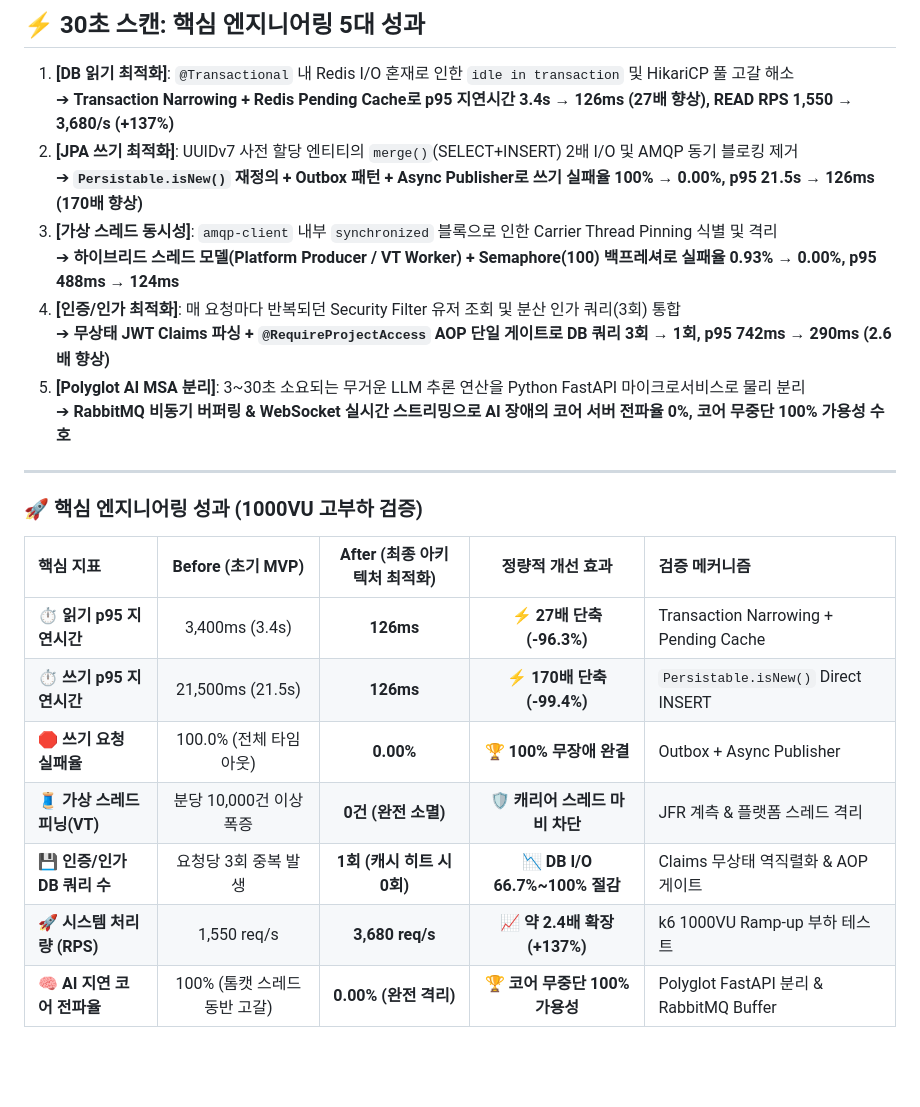
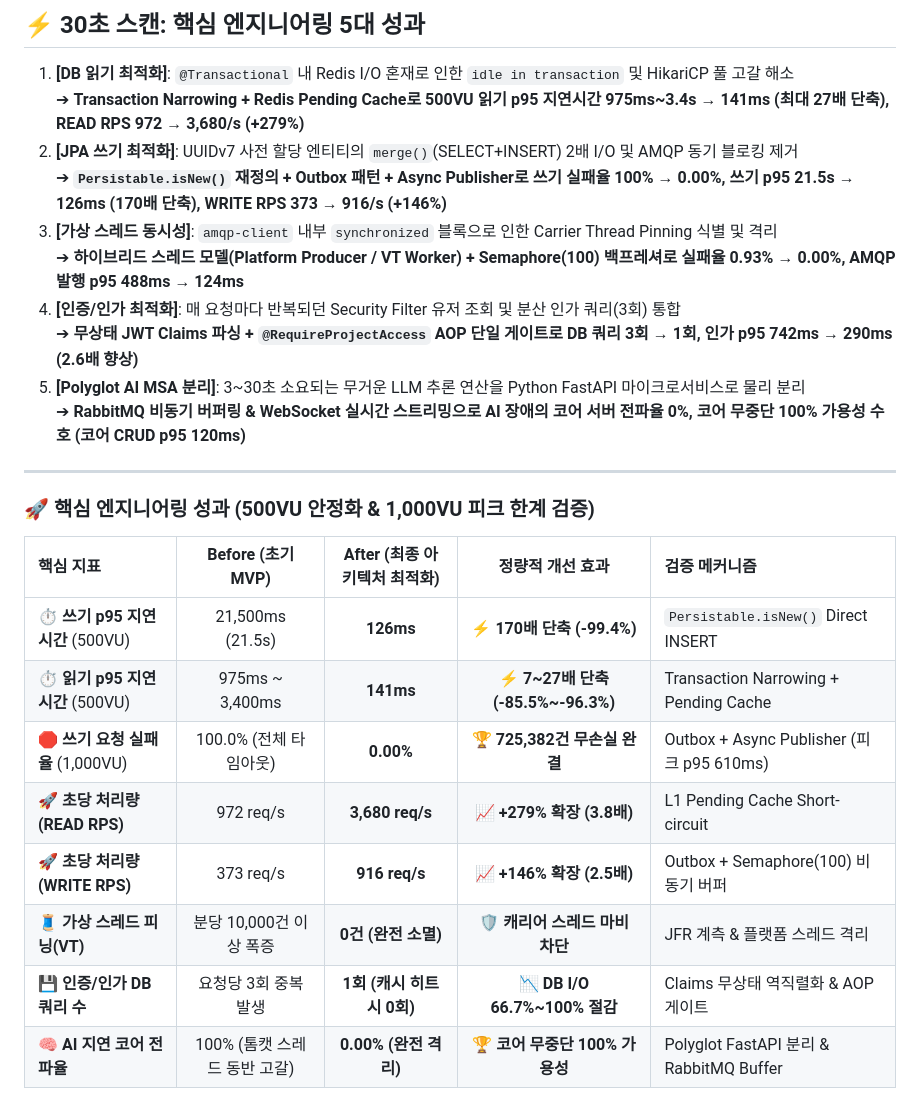
Before and after one commit to ramyo564/L_N_Project, a Markdown page: Backend/README.md, the part around the change. GitHub-like rendering; blank space fills up the shorter version.

```diff
--- a/Backend/README.md
+++ b/Backend/README.md
@@ -9,28 +9,29 @@
 ## ⚡ 30초 스캔: 핵심 엔지니어링 5대 성과
 
 1. **[DB 읽기 최적화]**: `@Transactional` 내 Redis I/O 혼재로 인한 `idle in transaction` 및 HikariCP 풀 고갈 해소
-   ➔ **Transaction Narrowing + Redis Pending Cache로 p95 지연시간 3.4s → 126ms (27배 향상), READ RPS 1,550 → 3,680/s (+137%)**
+   ➔ **Transaction Narrowing + Redis Pending Cache로 500VU 읽기 p95 지연시간 975ms~3.4s → 141ms (최대 27배 단축), READ RPS 972 → 3,680/s (+279%)**
 2. **[JPA 쓰기 최적화]**: UUIDv7 사전 할당 엔티티의 `merge()`(SELECT+INSERT) 2배 I/O 및 AMQP 동기 블로킹 제거
-   ➔ **`Persistable.isNew()` 재정의 + Outbox 패턴 + Async Publisher로 쓰기 실패율 100% → 0.00%, p95 21.5s → 126ms (170배 향상)**
+   ➔ **`Persistable.isNew()` 재정의 + Outbox 패턴 + Async Publisher로 쓰기 실패율 100% → 0.00%, 쓰기 p95 21.5s → 126ms (170배 단축), WRITE RPS 373 → 916/s (+146%)**
 3. **[가상 스레드 동시성]**: `amqp-client` 내부 `synchronized` 블록으로 인한 Carrier Thread Pinning 식별 및 격리
-   ➔ **하이브리드 스레드 모델(Platform Producer / VT Worker) + Semaphore(100) 백프레셔로 실패율 0.93% → 0.00%, p95 488ms → 124ms**
+   ➔ **하이브리드 스레드 모델(Platform Producer / VT Worker) + Semaphore(100) 백프레셔로 실패율 0.93% → 0.00%, AMQP 발행 p95 488ms → 124ms**
 4. **[인증/인가 최적화]**: 매 요청마다 반복되던 Security Filter 유저 조회 및 분산 인가 쿼리(3회) 통합
-   ➔ **무상태 JWT Claims 파싱 + `@RequireProjectAccess` AOP 단일 게이트로 DB 쿼리 3회 → 1회, p95 742ms → 290ms (2.6배 향상)**
+   ➔ **무상태 JWT Claims 파싱 + `@RequireProjectAccess` AOP 단일 게이트로 DB 쿼리 3회 → 1회, 인가 p95 742ms → 290ms (2.6배 향상)**
 5. **[Polyglot AI MSA 분리]**: 3~30초 소요되는 무거운 LLM 추론 연산을 Python FastAPI 마이크로서비스로 물리 분리
-   ➔ **RabbitMQ 비동기 버퍼링 & WebSocket 실시간 스트리밍으로 AI 장애의 코어 서버 전파율 0%, 코어 무중단 100% 가용성 수호**
-
----
-
-### 🚀 핵심 엔지니어링 성과 (1000VU 고부하 검증)
+   ➔ **RabbitMQ 비동기 버퍼링 & WebSocket 실시간 스트리밍으로 AI 장애의 코어 서버 전파율 0%, 코어 무중단 100% 가용성 수호 (코어 CRUD p95 120ms)**
+
+---
+
+### 🚀 핵심 엔지니어링 성과 (500VU 안정화 & 1,000VU 피크 한계 검증)
 
 | 핵심 지표 | Before (초기 MVP) | After (최종 아키텍처 최적화) | 정량적 개선 효과 | 검증 메커니즘 |
 |:---|:---:|:---:|:---:|:---|
-| ⏱️ **읽기 p95 지연시간** | 3,400ms (3.4s) | **126ms** | **⚡ 27배 단축 (-96.3%)** | Transaction Narrowing + Pending Cache |
-| ⏱️ **쓰기 p95 지연시간** | 21,500ms (21.5s) | **126ms** | **⚡ 170배 단축 (-99.4%)** | `Persistable.isNew()` Direct INSERT |
-| 🛑 **쓰기 요청 실패율** | 100.0% (전체 타임아웃) | **0.00%** | **🏆 100% 무장애 완결** | Outbox + Async Publisher |
+| ⏱️ **쓰기 p95 지연시간** (500VU) | 21,500ms (21.5s) | **126ms** | **⚡ 170배 단축 (-99.4%)** | `Persistable.isNew()` Direct INSERT |
+| ⏱️ **읽기 p95 지연시간** (500VU) | 975ms ~ 3,400ms | **141ms** | **⚡ 7~27배 단축 (-85.5%~-96.3%)** | Transaction Narrowing + Pending Cache |
+| 🛑 **쓰기 요청 실패율** (1,000VU) | 100.0% (전체 타임아웃) | **0.00%** | **🏆 725,382건 무손실 완결** | Outbox + Async Publisher (피크 p95 610ms) |
+| 🚀 **초당 처리량 (READ RPS)** | 972 req/s | **3,680 req/s** | **📈 +279% 확장 (3.8배)** | L1 Pending Cache Short-circuit |
+| 🚀 **초당 처리량 (WRITE RPS)** | 373 req/s | **916 req/s** | **📈 +146% 확장 (2.5배)** | Outbox + Semaphore(100) 비동기 버퍼 |
 | 🧵 **가상 스레드 피닝(VT)** | 분당 10,000건 이상 폭증 | **0건 (완전 소멸)** | **🛡️ 캐리어 스레드 마비 차단** | JFR 계측 & 플랫폼 스레드 격리 |
 | 💾 **인증/인가 DB 쿼리 수** | 요청당 3회 중복 발생 | **1회 (캐시 히트 시 0회)** | **📉 DB I/O 66.7%~100% 절감** | Claims 무상태 역직렬화 & AOP 게이트 |
-| 🚀 **시스템 처리량 (RPS)** | 1,550 req/s | **3,680 req/s** | **📈 약 2.4배 확장 (+137%)** | k6 1000VU Ramp-up 부하 테스트 |
 | 🧠 **AI 지연 코어 전파율** | 100% (톰캣 스레드 동반 고갈) | **0.00% (완전 격리)** | **🏆 코어 무중단 100% 가용성** | Polyglot FastAPI 분리 & RabbitMQ Buffer |
 
 ### 🛠 기술 스택
```
Also changed, not shown: README.md (+19 -12 lines).
